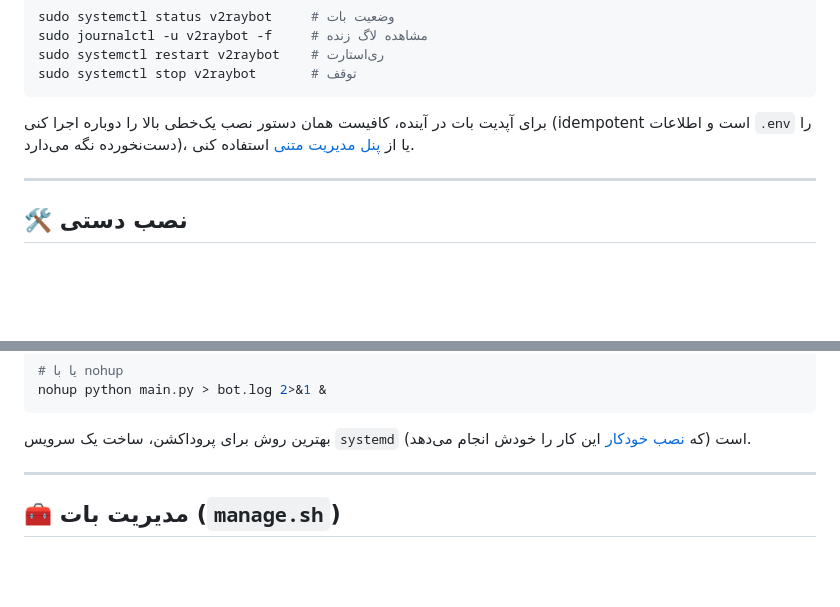
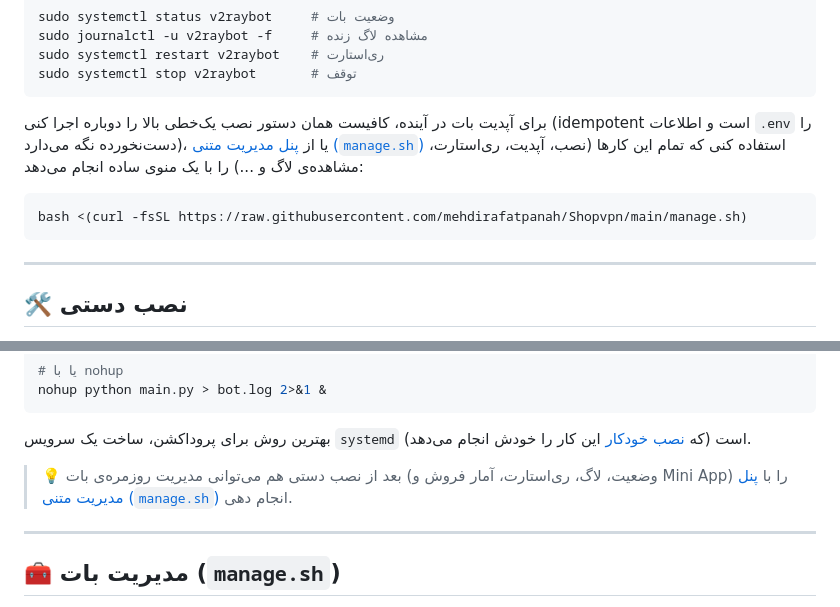
Before and after one commit to designerkiyan-maker/patternshop, a Markdown page: README.md, 2 parts joined by grey strips. Rendered like a GitHub page; blank space fills up the shorter version.

````diff
--- a/README.md
+++ b/README.md
@@ -87,7 +87,11 @@ sudo systemctl restart v2raybot    # ری‌استارت
 sudo systemctl stop v2raybot       # توقف
 ```
 
-برای آپدیت بات در آینده، کافیست همان دستور نصب یک‌خطی بالا را دوباره اجرا کنی (idempotent است و اطلاعات `.env` را دست‌نخورده نگه می‌دارد)، یا از [پنل مدیریت متنی](#-مدیریت-بات-managesh) استفاده کنی.
+برای آپدیت بات در آینده، کافیست همان دستور نصب یک‌خطی بالا را دوباره اجرا کنی (idempotent است و اطلاعات `.env` را دست‌نخورده نگه می‌دارد)، یا از [پنل مدیریت متنی (`manage.sh`)](#-مدیریت-بات-managesh) استفاده کنی که تمام این کارها (نصب، آپدیت، ری‌استارت، مشاهده‌ی لاگ و ...) را با یک منوی ساده انجام می‌دهد:
+
+```bash
+bash <(curl -fsSL https://raw.githubusercontent.com/mehdirafatpanah/Shopvpn/main/manage.sh)
+```
 
 ---
 
@@ -142,6 +146,8 @@ nohup python main.py > bot.log 2>&1 &
 ```
 
 بهترین روش برای پروداکشن، ساخت یک سرویس `systemd` است (که [نصب خودکار](#-نصب-خودکار-یک‌خطی-پیشنهادی) این کار را خودش انجام می‌دهد).
+
+> 💡 بعد از نصب دستی هم می‌توانی مدیریت روزمره‌ی بات (وضعیت، لاگ، ری‌استارت، آمار فروش و Mini App) را با [پنل مدیریت متنی (`manage.sh`)](#-مدیریت-بات-managesh) انجام دهی.
 
 ---
 
````
